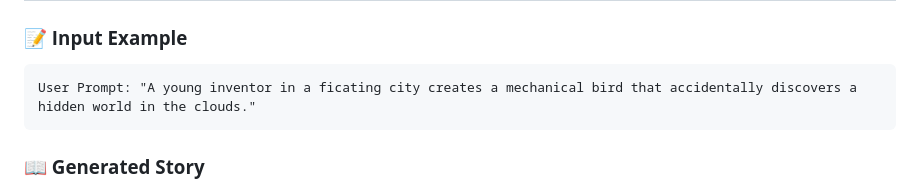
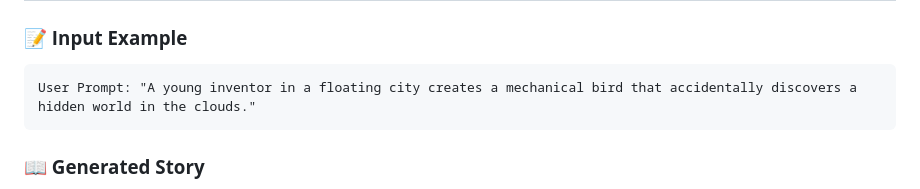
Before and after one commit to Kayamsaikrishna/IISC_Story_Generation_Internship_Assignment, a Markdown page: README.md, the part around the change. GitHub-like rendering.

````diff
--- a/README.md
+++ b/README.md
@@ -140,7 +140,7 @@ graph TB
 
 ### **📝 Input Example**
 ```
-User Prompt: "A young inventor in a ficating city creates a mechanical bird that accidentally discovers a hidden world in the clouds."
+User Prompt: "A young inventor in a floating city creates a mechanical bird that accidentally discovers a hidden world in the clouds."
 ```
 
 ### **📖 Generated Story**
````
